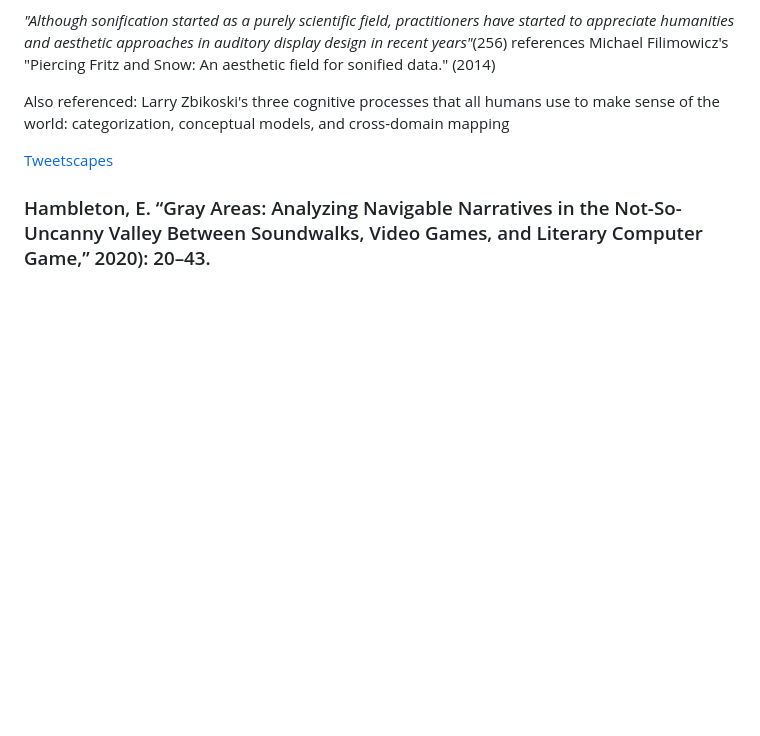
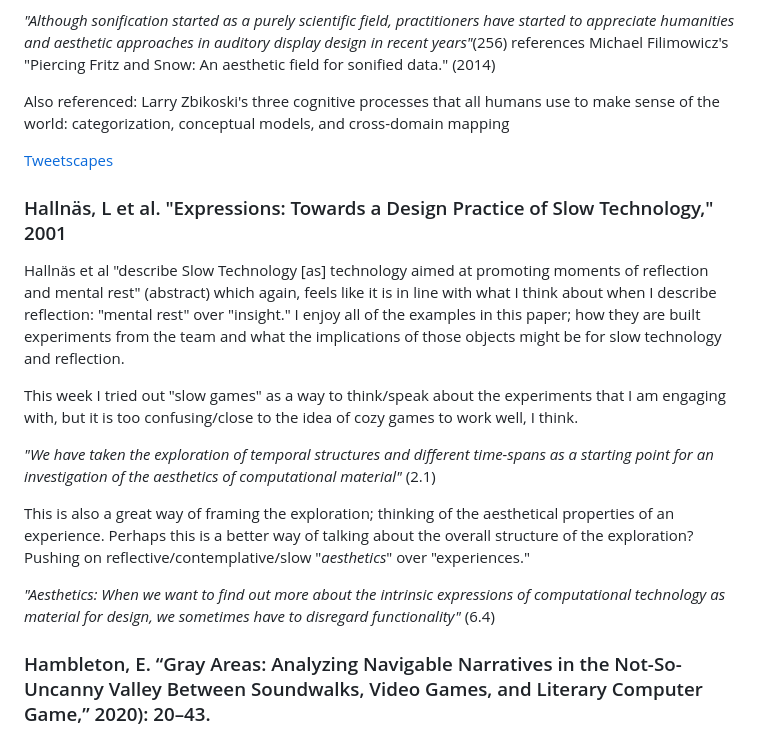
Before and after one commit to mouseandthebillionaire/RAGE, a Markdown page: relatedWork.md, the part around the change. Rendered like a GitHub page; blank space fills up the shorter version.

Commit message:
readings: thoughts on PHallnäs, L et al. "Expressions: Towards a Design Practice of Slow Technology"

```diff
--- a/relatedWork.md
+++ b/relatedWork.md
@@ -287,6 +287,18 @@ Also referenced: Larry Zbikoski's three cognitive processes that all humans use
 
 [Tweetscapes](https://repository.gatech.edu/server/api/core/bitstreams/b157e9da-b815-4b59-922f-340e59ad5bfa/content)
 
+### Hallnäs, L et al. "Expressions: Towards a Design Practice of Slow Technology," 2001
+
+Hallnäs et al "describe Slow Technology \[as] technology aimed at promoting moments of reflection and mental rest" (abstract) which again, feels like it is in line with what I think about when I describe reflection: "mental rest" over "insight." I enjoy all of the examples in this paper; how they are built experiments from the team and what the implications of those objects might be for slow technology and reflection.
+
+This week I tried out "slow games" as a way to think/speak about the experiments that I am engaging with, but it is too confusing/close to the idea of cozy games to work well, I think.
+
+_"We have taken the exploration of temporal structures and different time-spans as a starting point for an investigation of the aesthetics of computational material"_ (2.1)
+
+This is also a great way of framing the exploration; thinking of the aesthetical properties of an experience. Perhaps this is a better way of talking about the overall structure of the exploration? Pushing on reflective/contemplative/slow "*aesthetics*" over "experiences."
+
+_"Aesthetics: When we want to find out more about the intrinsic expressions of computational technology as material for design, we sometimes have to disregard functionality"_ (6.4)
+
 ### Hambleton, E. “Gray Areas: Analyzing Navigable Narratives in the Not-So-Uncanny Valley Between Soundwalks, Video Games, and Literary Computer Game,” 2020): 20–43.
 
 "Navigable narratives" is a good alternative name for walking simulators, but I wonder if other narrative types are not also navigable. Can you not navigate the narrative in a text adventure? Though I suppose her definition naturally excludes them. You invent the genre name, you get to decide what fits in it (*The Witness* has puzzles so can't be one. Okay?) This is a bit besides the point, though.
```
